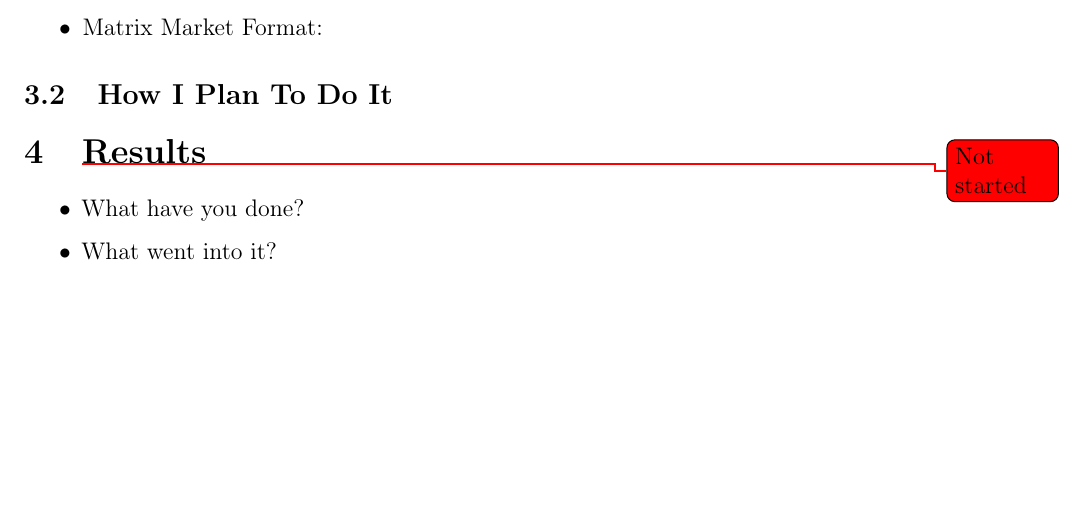
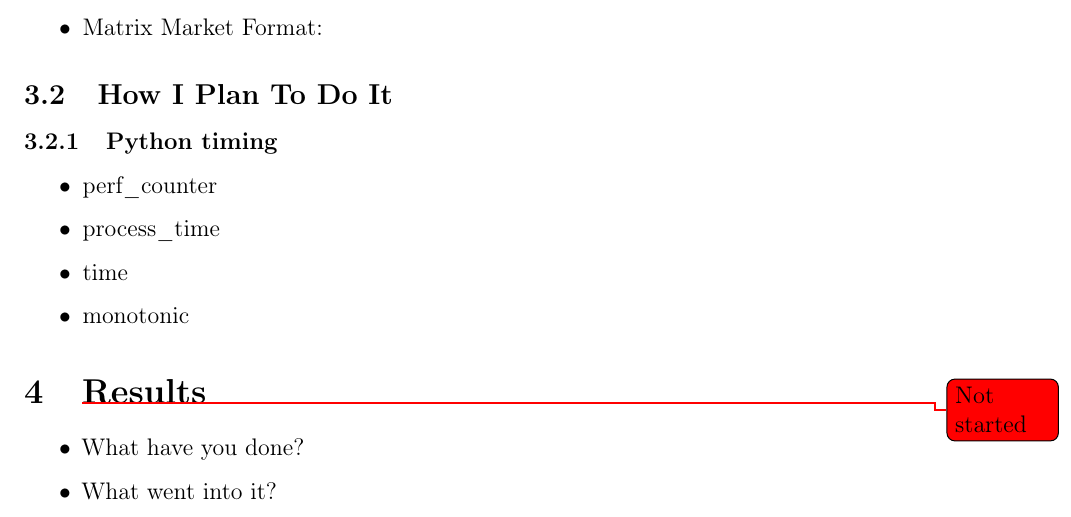
Before and after one commit to adamjhc/stream-vertex-cover, a LaTeX document (report/main.tex, which reads report/2_body/methods.tex): part of page 6 of 8, cut so that both start at the same text, the shorter picture padded with empty space. Compiled offline with pdfLaTeX.

Commit message:
Added note about python timing methods

```diff
--- a/report/2_body/methods.tex
+++ b/report/2_body/methods.tex
@@ -42,3 +42,12 @@ The two representations, compressed column or finite element, may then be stored
 
 
 \subsection{How I Plan To Do It}
+
+\subsubsection{Python timing}
+
+\begin{itemize}
+    \item perf\_counter
+    \item process\_time
+    \item time
+    \item monotonic
+\end{itemize}
```
